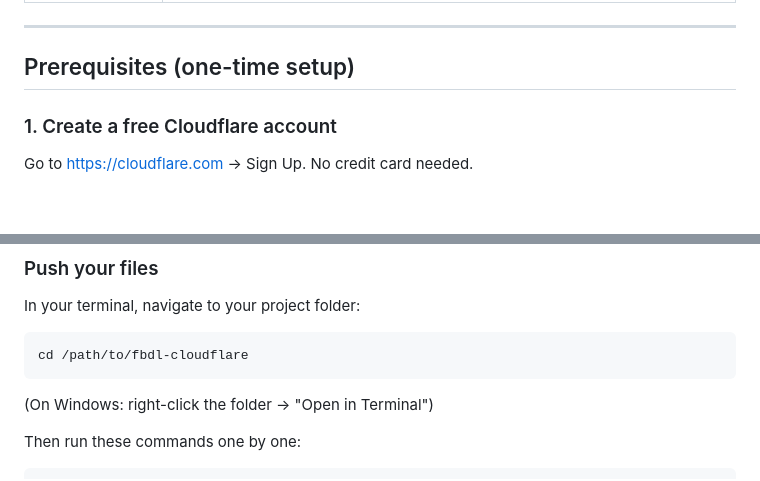
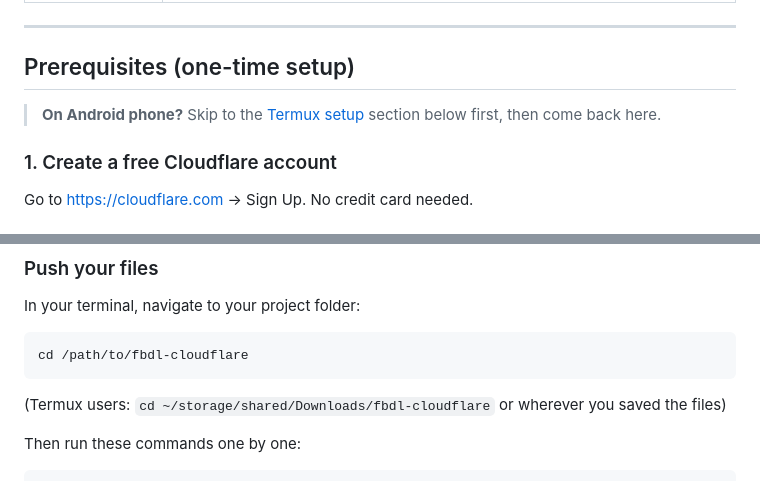
Before and after one commit to Charles2339/FB-Downloader, a Markdown page: README.md, 2 parts joined by grey strips. GitHub-like rendering.

````diff
--- a/README.md
+++ b/README.md
@@ -30,6 +30,8 @@ The Worker is separate — you only redeploy it when `worker.js` changes.
 
 ## Prerequisites (one-time setup)
 
+> **On Android phone?** Skip to the [Termux setup](#termux-android-phone-setup) section below first, then come back here.
+
 ### 1. Create a free Cloudflare account
 Go to https://cloudflare.com → Sign Up. No credit card needed.
 
@@ -71,7 +152,7 @@ In your terminal, navigate to your project folder:
 ```
 cd /path/to/fbdl-cloudflare
 ```
-(On Windows: right-click the folder → "Open in Terminal")
+(Termux users: `cd ~/storage/shared/Downloads/fbdl-cloudflare` or wherever you saved the files)
 
 Then run these commands one by one:
 ```
````
Also changed, not shown: other parts of README.md (+93 -0 lines).
